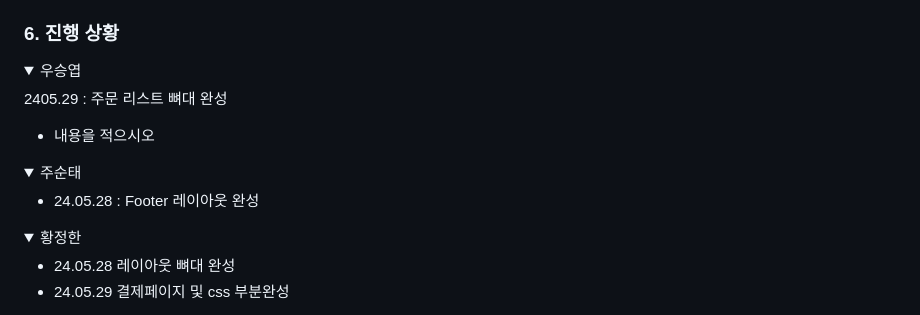
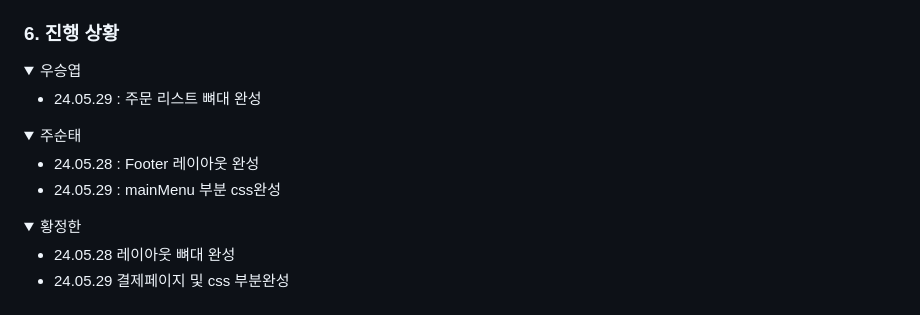
Before and after one commit to wooseungyeop/js_eaglesS2, a Markdown page: README.md, the part around the change. GitHub-like rendering; folded sections open.

```diff
--- a/README.md
+++ b/README.md
@@ -89,9 +89,7 @@ Js_Eagles와 함께라면 미래는 더욱 밝고, 무한한 가능성이 열립
 <summary> 우승엽 </summary>
 <div markdown="1">
 
-2405.29 : 주문 리스트 뼈대 완성
-
-+ 내용을  적으시오
++ 24.05.29 : 주문 리스트 뼈대 완성
 
 </div>
 </details>
@@ -101,6 +99,7 @@ Js_Eagles와 함께라면 미래는 더욱 밝고, 무한한 가능성이 열립
 <div markdown="1">
 
 + 24.05.28 : Footer 레이아웃 완성
++ 24.05.29 : mainMenu 부분 css완성
 
 </div>
 </details>
```
